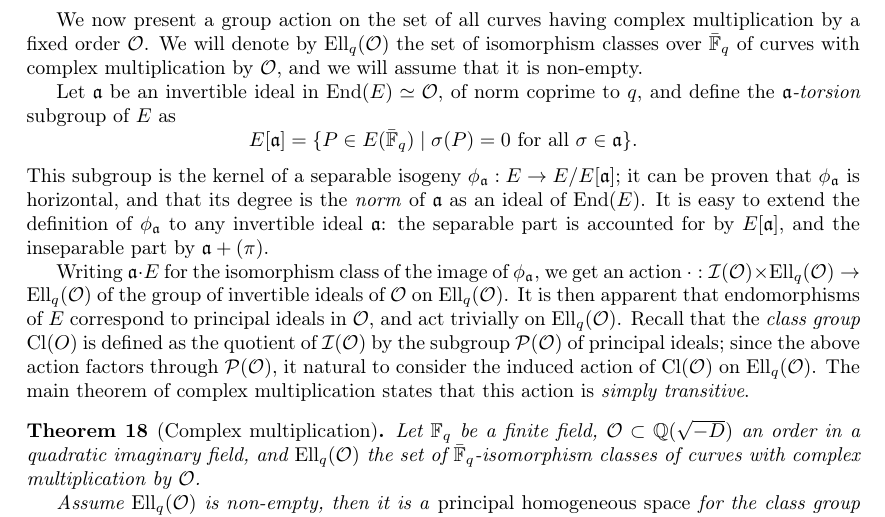
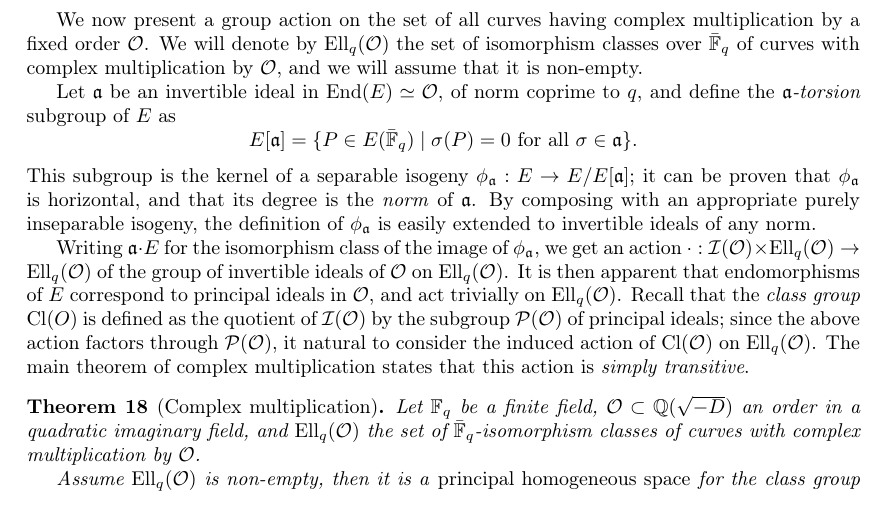
Before and after one commit to defeo/hdr, a LaTeX thesis (hdr.tex): part of page 40 of 64, cut so that both start at the same text. Compiled offline with pdfLaTeX.

Commit message:
Minor fix to complex multiplication

```diff
--- a/hdr.tex
+++ b/hdr.tex
@@ -3127,11 +3127,10 @@ $q$, and define the \emph{${\a}$-torsion} subgroup of $E$ as
 \end{equation*}
 This subgroup is the kernel of a separable isogeny
 $\phi_{\a}:E→E/E[\a]$; it can be proven that $\phi_{\a}$ is
-horizontal, and that its degree is the \emph{norm} of $\a$ as an ideal
-of $\End(E)$. %
-It is easy to extend the definition of $ϕ_\a$ to any invertible ideal
-$\a$: the separable part is accounted for by $E[\a]$, and the
-inseparable part by $\a+(π)$. %
+horizontal, and that its degree is the \emph{norm} of $\a$. %
+By composing with an appropriate purely inseparable isogeny, the
+definition of $ϕ_\a$ is easily extended to invertible ideals of any
+norm.
 
 Writing $\a·E$ for the isomorphism class of the image of $ϕ_\a$, we
 get an action $·:\mathcal{I}(\O)×\Ell_q(\O)→\Ell_q(\O)$ of the group
```
